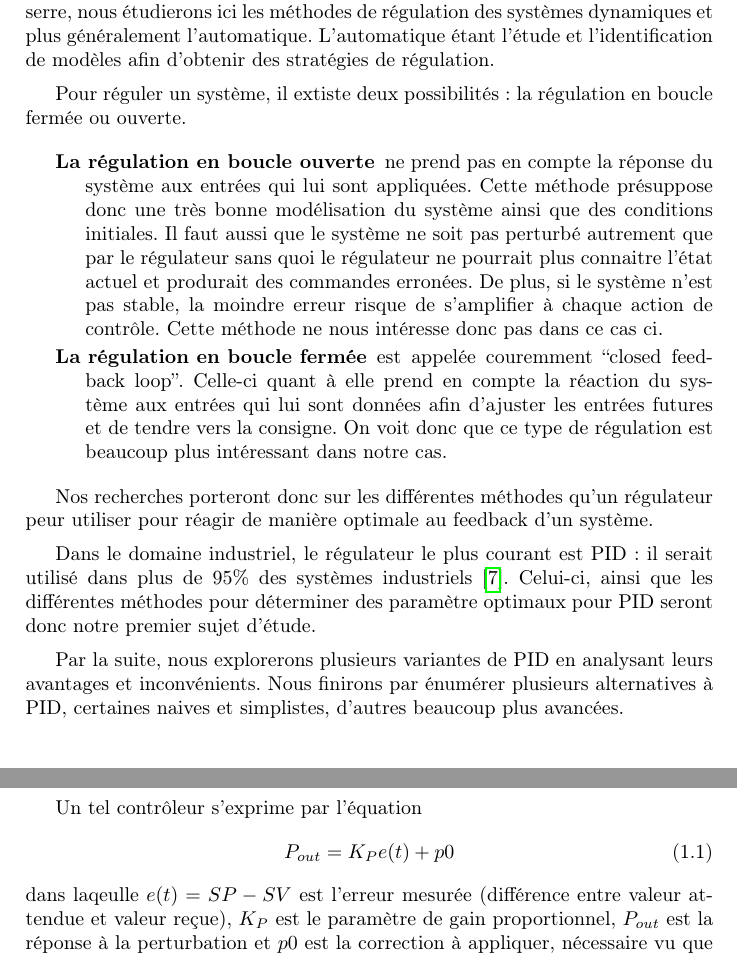
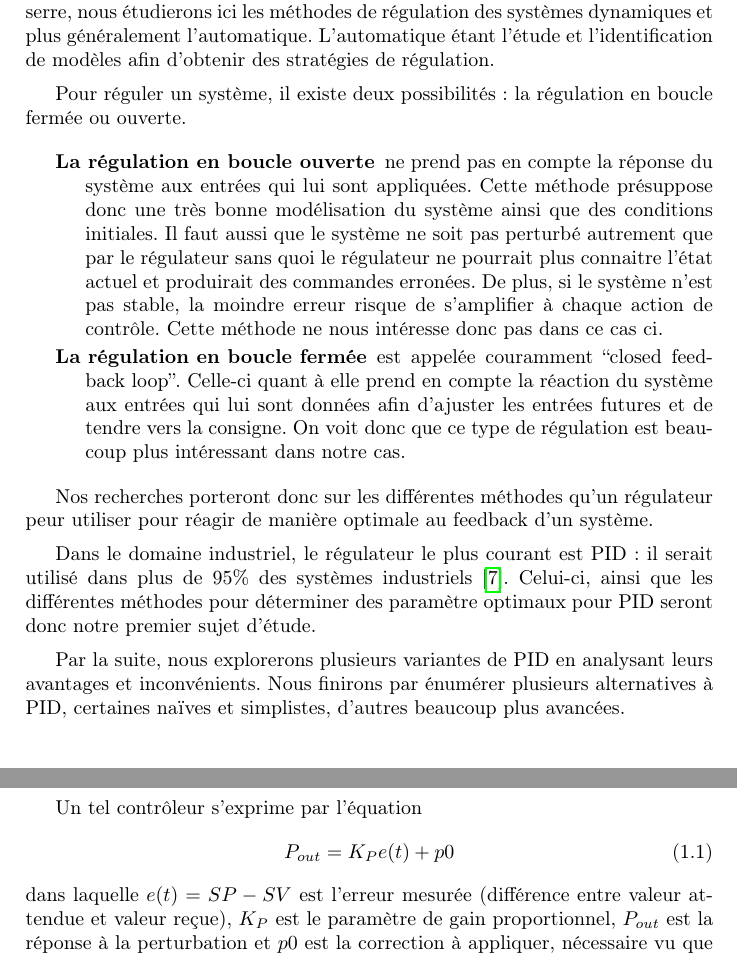
Before and after one commit to BamBalaam/serreminator, a LaTeX document (report/report.tex, which reads report/sections/intro-revue.tex, report/sections/variantespid.tex): two parts of pages 3 and 8 of 11, joined at a grey line, cut so that both start at the same text. Compiled offline with pdfLaTeX.

Commit message:
Fixing typos

```diff
--- a/report/sections/intro-revue.tex
+++ b/report/sections/intro-revue.tex
@@ -4,15 +4,15 @@ Le but de ce projet étant de réguler automatiquement l'environnement d'une ser
 nous étudierons ici les méthodes de régulation des systèmes dynamiques et plus généralement l'automatique.
 L'automatique étant l'étude et l'identification de modèles afin d'obtenir des stratégies de régulation.
 
-Pour réguler un système, il extiste deux possibilités : la régulation en boucle fermée ou ouverte.
+Pour réguler un système, il existe deux possibilités : la régulation en boucle fermée ou ouverte.
 
 \begin{description}
 \item[La régulation en boucle ouverte] ne prend pas en compte la réponse du système aux entrées qui lui sont appliquées. Cette méthode présuppose donc une très bonne modélisation du système ainsi que des conditions initiales.
-Il faut aussi que le système ne soit pas perturbé autrement que par le régulateur sans quoi le régulateur ne pourrait plus connaitre l'état actuel et produrait des commandes erronées.
+Il faut aussi que le système ne soit pas perturbé autrement que par le régulateur sans quoi le régulateur ne pourrait plus connaitre l'état actuel et produirait des commandes erronées.
 De plus, si le système n'est pas stable, la moindre erreur risque de s'amplifier à chaque action de contrôle.
 Cette méthode ne nous intéresse donc pas dans ce cas ci.
 
-\item[La régulation en boucle fermée] est appelée couremment ``closed feedback loop''.
+\item[La régulation en boucle fermée] est appelée couramment ``closed feedback loop''.
 Celle-ci quant à elle prend en compte la réaction du système aux entrées qui lui sont données afin d'ajuster les entrées futures et de tendre vers la consigne.
 On voit donc que ce type de régulation est beaucoup plus intéressant dans notre cas.
 \end{description}
@@ -24,4 +24,4 @@ Dans le domaine industriel, le régulateur le plus courant est PID : il serait u
 Celui-ci, ainsi que les différentes méthodes pour déterminer des paramètre optimaux pour PID seront donc notre premier sujet d'étude.
 
 Par la suite, nous explorerons plusieurs variantes de PID en analysant leurs avantages et inconvénients.
-Nous finirons par énumérer plusieurs alternatives à PID, certaines naives et simplistes, d'autres beaucoup plus avancées.
+Nous finirons par énumérer plusieurs alternatives à PID, certaines naïves et simplistes, d'autres beaucoup plus avancées.
--- a/report/sections/variantespid.tex
+++ b/report/sections/variantespid.tex
@@ -47,7 +47,7 @@ en effet, là où \emph{Bang Bang} va corriger l'état simplement en allumant ou
 
 Un tel contrôleur s'exprime par l'équation
 \begin{equation}P_{out} = K_{P}e(t) + p0\end{equation}
-dans laqeulle $e(t) = SP - SV$ est l'erreur mesurée (différence entre valeur attendue et valeur reçue), $K_{P}$ est le paramètre de gain proportionnel, $P_{out}$ est la réponse à la perturbation et $p0$ est la correction à appliquer, nécessaire vu que cet algorithme n'a pas de composante intégrale par rapport à PID.
+dans laquelle $e(t) = SP - SV$ est l'erreur mesurée (différence entre valeur attendue et valeur reçue), $K_{P}$ est le paramètre de gain proportionnel, $P_{out}$ est la réponse à la perturbation et $p0$ est la correction à appliquer, nécessaire vu que cet algorithme n'a pas de composante intégrale par rapport à PID.
 
 Un grand avantage de l'utilisation de ce type de contrôleur est qu'il n'y a qu'un seul paramètre à configurer, qui définit à quel point la correction sera agressive : plus le paramètre $K_{p}$ est petit, plus la réaction est lente, et à l'inverse, plus il est grand, plus ce sera rapide.
 
```
Also changed, not shown: report/sections/choixparametres.tex (+3 -3 lines), report/sections/pid.tex (+1 -1 lines).
